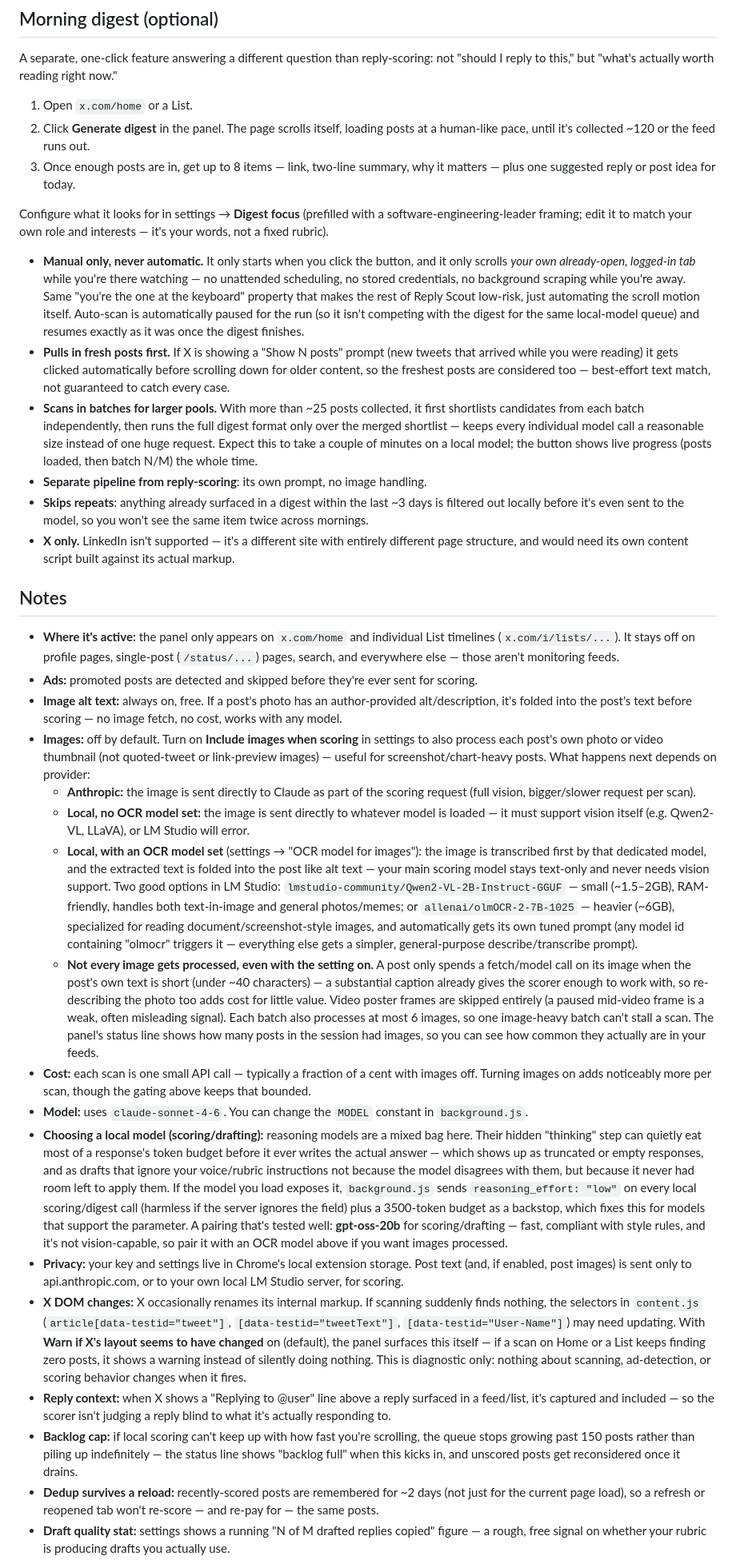
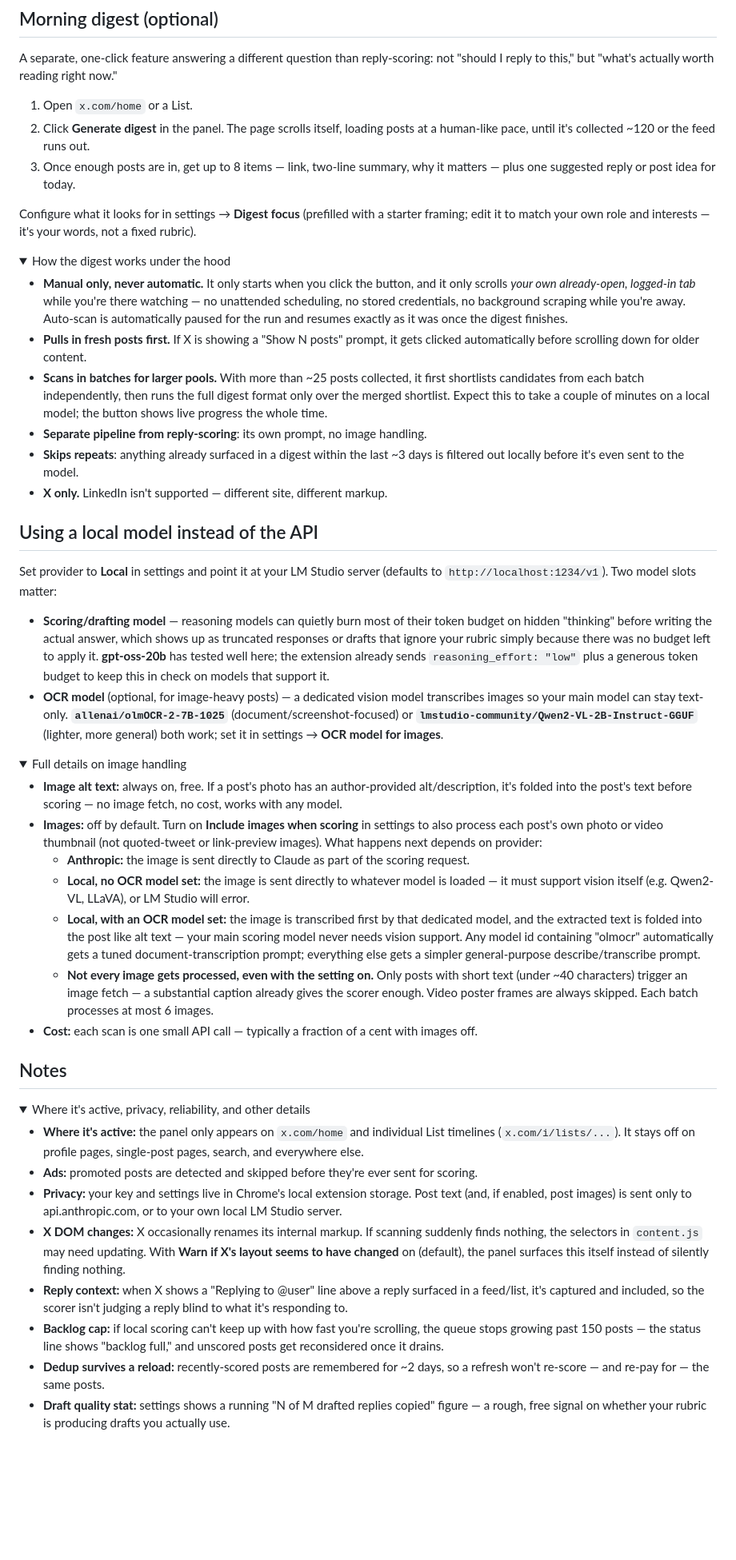
Before and after one commit to vijaybw/reply-scout, a Markdown page: README.md, the part around one of its changes. Shown at 80% size. GitHub-like rendering; folded sections open; blank space fills up the shorter version.

Commit message:
Rewrite README for readability: pitch first, details collapsed
The old README front-loaded deep implementation notes (backlog caps,
MV3 resilience internals, etc.) above the fold, which buried the
install/usage steps someone actually needs to decide whether to try
this. Moves that material into collapsible <details> sections so
nothing is lost, but a new reader sees the pitch and quick-start
first. Also folds in local-model setup guidance as its own section
instead of a single dense bullet.

```diff
--- a/README.md
+++ b/README.md
@@ -34,31 +34,50 @@ A separate, one-click feature answering a different question than reply-scoring:
 2. Click **Generate digest** in the panel. The page scrolls itself, loading posts at a human-like pace, until it's collected ~120 or the feed runs out.
 3. Once enough posts are in, get up to 8 items — link, two-line summary, why it matters — plus one suggested reply or post idea for today.
 
-Configure what it looks for in settings → **Digest focus** (prefilled with a software-engineering-leader framing; edit it to match your own role and interests — it's your words, not a fixed rubric).
+Configure what it looks for in settings → **Digest focus** (prefilled with a starter framing; edit it to match your own role and interests — it's your words, not a fixed rubric).
 
-- **Manual only, never automatic.** It only starts when you click the button, and it only scrolls *your own already-open, logged-in tab* while you're there watching — no unattended scheduling, no stored credentials, no background scraping while you're away. Same "you're the one at the keyboard" property that makes the rest of Reply Scout low-risk, just automating the scroll motion itself. Auto-scan is automatically paused for the run (so it isn't competing with the digest for the same local-model queue) and resumes exactly as it was once the digest finishes.
-- **Pulls in fresh posts first.** If X is showing a "Show N posts" prompt (new tweets that arrived while you were reading) it gets clicked automatically before scrolling down for older content, so the freshest posts are considered too — best-effort text match, not guaranteed to catch every case.
-- **Scans in batches for larger pools.** With more than ~25 posts collected, it first shortlists candidates from each batch independently, then runs the full digest format only over the merged shortlist — keeps every individual model call a reasonable size instead of one huge request. Expect this to take a couple of minutes on a local model; the button shows live progress (posts loaded, then batch N/M) the whole time.
+<details>
+<summary>How the digest works under the hood</summary>
+
+- **Manual only, never automatic.** It only starts when you click the button, and it only scrolls *your own already-open, logged-in tab* while you're there watching — no unattended scheduling, no stored credentials, no background scraping while you're away. Auto-scan is automatically paused for the run and resumes exactly as it was once the digest finishes.
+- **Pulls in fresh posts first.** If X is showing a "Show N posts" prompt, it gets clicked automatically before scrolling down for older content.
+- **Scans in batches for larger pools.** With more than ~25 posts collected, it first shortlists candidates from each batch independently, then runs the full digest format only over the merged shortlist. Expect this to take a couple of minutes on a local model; the button shows live progress the whole time.
 - **Separate pipeline from reply-scoring**: its own prompt, no image handling.
-- **Skips repeats**: anything already surfaced in a digest within the last ~3 days is filtered out locally before it's even sent to the model, so you won't see the same item twice across mornings.
-- **X only.** LinkedIn isn't supported — it's a different site with entirely different page structure, and would need its own content script built against its actual markup.
+- **Skips repeats**: anything already surfaced in a digest within the last ~3 days is filtered out locally before it's even sent to the model.
+- **X only.** LinkedIn isn't supported — different site, different markup.
+
+</details>
+
+## Using a local model instead of the API
+
+Set provider to **Local** in settings and point it at your LM Studio server (defaults to `http://localhost:1234/v1`). Two model slots matter:
+
+- **Scoring/drafting model** — reasoning models can quietly burn most of their token budget on hidden "thinking" before writing the actual answer, which shows up as truncated responses or drafts that ignore your rubric simply because there was no budget left to apply it. **gpt-oss-20b** has tested well here; the extension already sends `reasoning_effort: "low"` plus a generous token budget to keep this in check on models that support it.
+- **OCR model** (optional, for image-heavy posts) — a dedicated vision model transcribes images so your main model can stay text-only. **`allenai/olmOCR-2-7B-1025`** (document/screenshot-focused) or **`lmstudio-community/Qwen2-VL-2B-Instruct-GGUF`** (lighter, more general) both work; set it in settings → **OCR model for images**.
+
+<details>
+<summary>Full details on image handling</summary>
+
+- **Image alt text:** always on, free. If a post's photo has an author-provided alt/description, it's folded into the post's text before scoring — no image fetch, no cost, works with any model.
+- **Images:** off by default. Turn on **Include images when scoring** in settings to also process each post's own photo or video thumbnail (not quoted-tweet or link-preview images). What happens next depends on provider:
+  - **Anthropic:** the image is sent directly to Claude as part of the scoring request.
+  - **Local, no OCR model set:** the image is sent directly to whatever model is loaded — it must support vision itself (e.g. Qwen2-VL, LLaVA), or LM Studio will error.
+  - **Local, with an OCR model set:** the image is transcribed first by that dedicated model, and the extracted text is folded into the post like alt text — your main scoring model never needs vision support. Any model id containing "olmocr" automatically gets a tuned document-transcription prompt; everything else gets a simpler general-purpose describe/transcribe prompt.
+  - **Not every image gets processed, even with the setting on.** Only posts with short text (under ~40 characters) trigger an image fetch — a substantial caption already gives the scorer enough. Video poster frames are always skipped. Each batch processes at most 6 images.
+- **Cost:** each scan is one small API call — typically a fraction of a cent with images off.
+
+</details>
 
 ## Notes
 
-- **Where it's active:** the panel only appears on `x.com/home` and individual List timelines (`x.com/i/lists/...`). It stays off on profile pages, single-post (`/status/...`) pages, search, and everywhere else — those aren't monitoring feeds.
+<details>
+<summary>Where it's active, privacy, reliability, and other details</summary>
+
+- **Where it's active:** the panel only appears on `x.com/home` and individual List timelines (`x.com/i/lists/...`). It stays off on profile pages, single-post pages, search, and everywhere else.
 - **Ads:** promoted posts are detected and skipped before they're ever sent for scoring.
-- **Image alt text:** always on, free. If a post's photo has an author-provided alt/description, it's folded into the post's text before scoring — no image fetch, no cost, works with any model.
-- **Images:** off by default. Turn on **Include images when scoring** in settings to also process each post's own photo or video thumbnail (not quoted-tweet or link-preview images) — useful for screenshot/chart-heavy posts. What happens next depends on provider:
-  - **Anthropic:** the image is sent directly to Claude as part of the scoring request (full vision, bigger/slower request per scan).
-  - **Local, no OCR model set:** the image is sent directly to whatever model is loaded — it must support vision itself (e.g. Qwen2-VL, LLaVA), or LM Studio will error.
-  - **Local, with an OCR model set** (settings → "OCR model for images"): the image is transcribed first by that dedicated model, and the extracted text is folded into the post like alt text — your main scoring model stays text-only and never needs vision support. Two good options in LM Studio: `lmstudio-community/Qwen2-VL-2B-Instruct-GGUF` — small (~1.5–2GB), RAM-friendly, handles both text-in-image and general photos/memes; or `allenai/olmOCR-2-7B-1025` — heavier (~6GB), specialized for reading document/screenshot-style images, and automatically gets its own tuned prompt (any model id containing "olmocr" triggers it — everything else gets a simpler, general-purpose describe/transcribe prompt).
-  - **Not every image gets processed, even with the setting on.** A post only spends a fetch/model call on its image when the post's own text is short (under ~40 characters) — a substantial caption already gives the scorer enough to work with, so re-describing the photo too adds cost for little value. Video poster frames are skipped entirely (a paused mid-video frame is a weak, often misleading signal). Each batch also processes at most 6 images, so one image-heavy batch can't stall a scan. The panel's status line shows how many posts in the session had images, so you can see how common they actually are in your feeds.
-- **Cost:** each scan is one small API call — typically a fraction of a cent with images off. Turning images on adds noticeably more per scan, though the gating above keeps that bounded.
-- **Model:** uses `claude-sonnet-4-6`. You can change the `MODEL` constant in `background.js`.
-- **Choosing a local model (scoring/drafting):** reasoning models are a mixed bag here. Their hidden "thinking" step can quietly eat most of a response's token budget before it ever writes the actual answer — which shows up as truncated or empty responses, and as drafts that ignore your voice/rubric instructions not because the model disagrees with them, but because it never had room left to apply them. If the model you load exposes it, `background.js` sends `reasoning_effort: "low"` on every local scoring/digest call (harmless if the server ignores the field) plus a 3500-token budget as a backstop, which fixes this for models that support the parameter. A pairing that's tested well: **gpt-oss-20b** for scoring/drafting — fast, compliant with style rules, and it's not vision-capable, so pair it with an OCR model above if you want images processed.
-- **Privacy:** your key and settings live in Chrome's local extension storage. Post text (and, if enabled, post images) is sent only to api.anthropic.com, or to your own local LM Studio server, for scoring.
-- **X DOM changes:** X occasionally renames its internal markup. If scanning suddenly finds nothing, the selectors in `content.js` (`article[data-testid="tweet"]`, `[data-testid="tweetText"]`, `[data-testid="User-Name"]`) may need updating. With **Warn if X's layout seems to have changed** on (default), the panel surfaces this itself — if a scan on Home or a List keeps finding zero posts, it shows a warning instead of silently doing nothing. This is diagnostic only: nothing about scanning, ad-detection, or scoring behavior changes when it fires.
-- **Reply context:** when X shows a "Replying to @user" line above a reply surfaced in a feed/list, it's captured and included — so the scorer isn't judging a reply blind to what it's actually responding to.
-- **Backlog cap:** if local scoring can't keep up with how fast you're scrolling, the queue stops growing past 150 posts rather than piling up indefinitely — the status line shows "backlog full" when this kicks in, and unscored posts get reconsidered once it drains.
-- **Dedup survives a reload:** recently-scored posts are remembered for ~2 days (not just for the current page load), so a refresh or reopened tab won't re-score — and re-pay for — the same posts.
+- **Privacy:** your key and settings live in Chrome's local extension storage. Post text (and, if enabled, post images) is sent only to api.anthropic.com, or to your own local LM Studio server.
+- **X DOM changes:** X occasionally renames its internal markup. If scanning suddenly finds nothing, the selectors in `content.js` may need updating. With **Warn if X's layout seems to have changed** on (default), the panel surfaces this itself instead of silently finding nothing.
+- **Reply context:** when X shows a "Replying to @user" line above a reply surfaced in a feed/list, it's captured and included, so the scorer isn't judging a reply blind to what it's responding to.
+- **Backlog cap:** if local scoring can't keep up with how fast you're scrolling, the queue stops growing past 150 posts — the status line shows "backlog full," and unscored posts get reconsidered once it drains.
+- **Dedup survives a reload:** recently-scored posts are remembered for ~2 days, so a refresh won't re-score — and re-pay for — the same posts.
 - **Draft quality stat:** settings shows a running "N of M drafted replies copied" figure — a rough, free signal on whether your rubric is producing drafts you actually use.
```
Also changed, not shown: other parts of README.md (+7 -5 lines).
